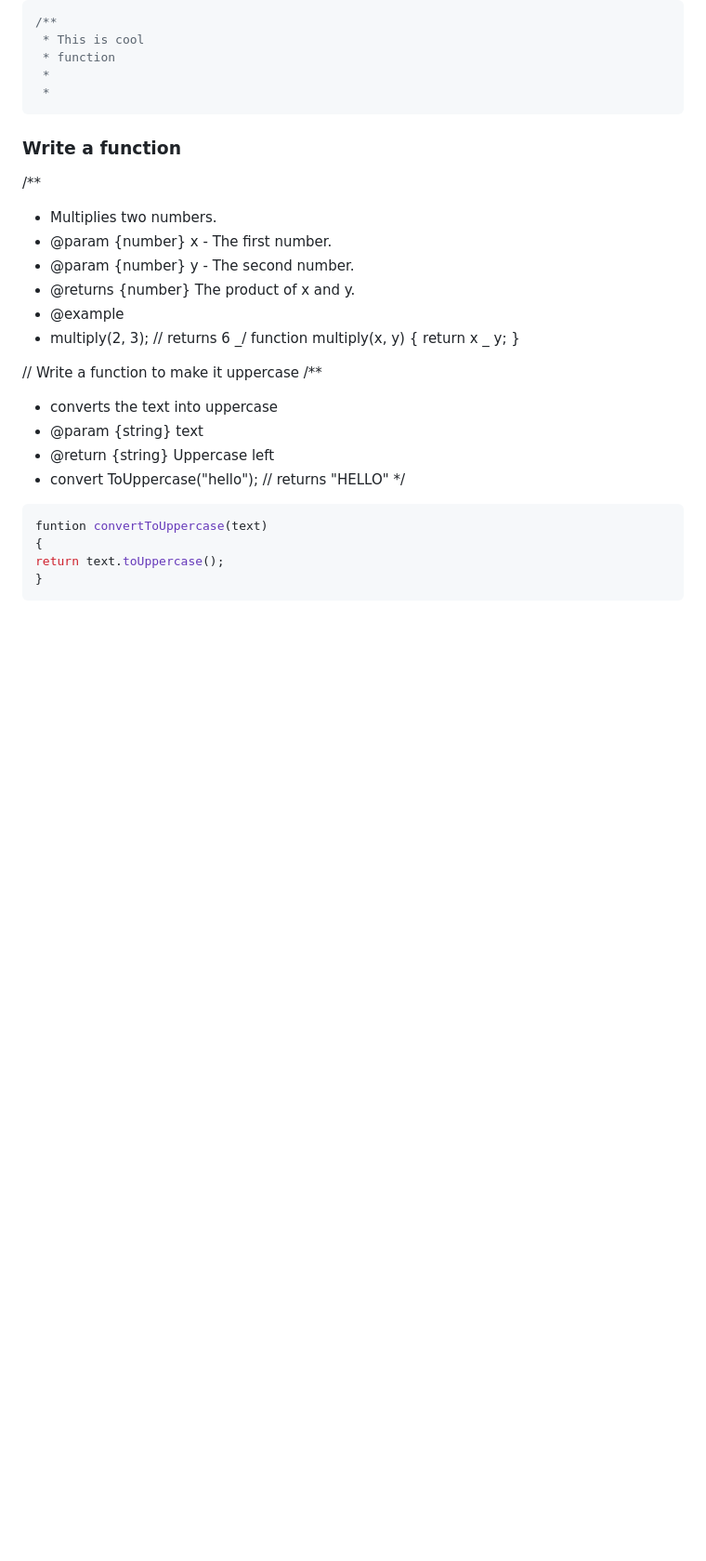
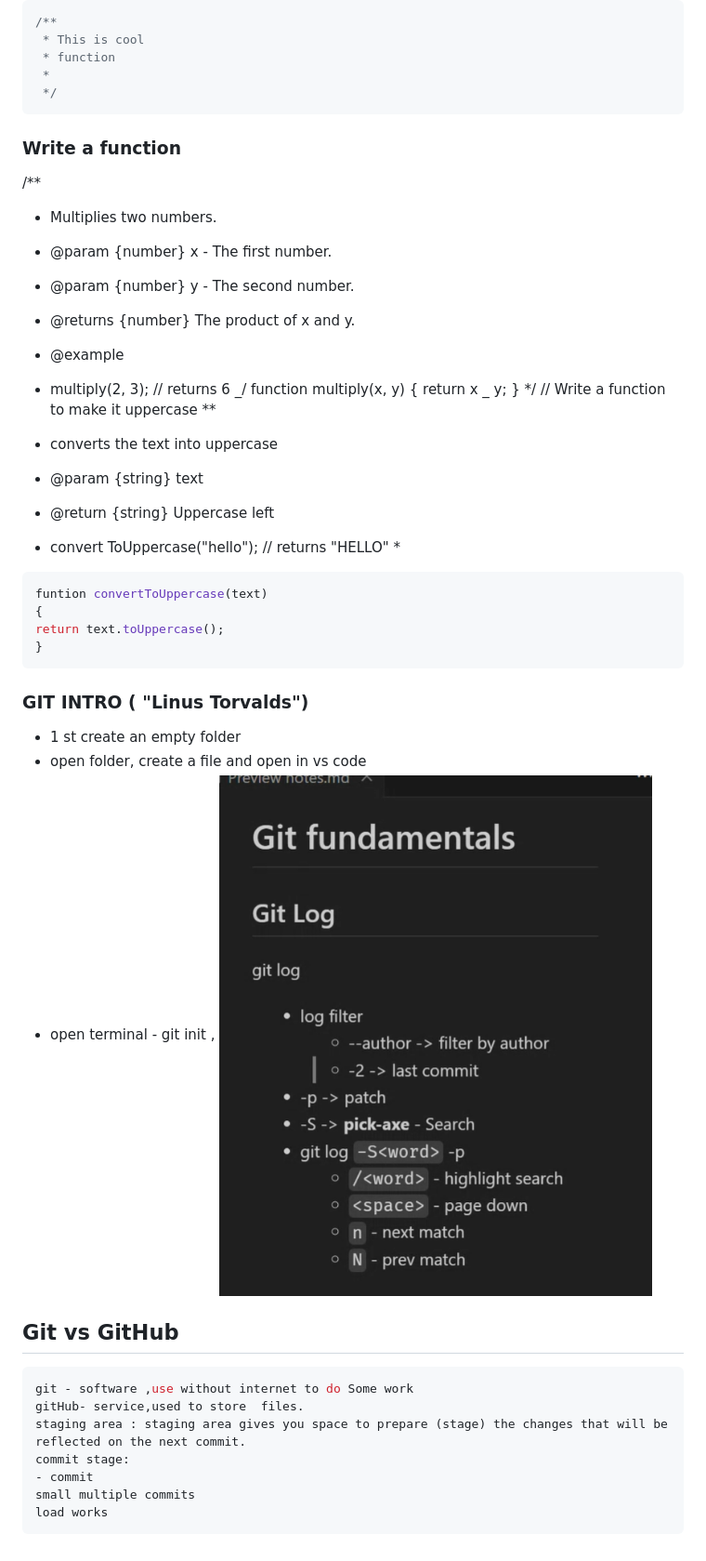
Before and after one commit to Hemasri-P/Project-HTML, a Markdown page: notes.md, the part around the change. Shown: that part at 93% size. Drawn GitHub-style; pictures changed too: image-3.png (added); blank space fills up the shorter version.

Commit message:
new notes added

````diff
--- a/notes.md
+++ b/notes.md
@@ -534,7 +534,7 @@ let abc_123 = "hemasri"; // 💯
  * This is cool
  * function
  *
- *
+ */
 ```
 
 ### Write a function
@@ -551,15 +551,14 @@ let abc_123 = "hemasri"; // 💯
   function multiply(x, y) {
   return x _ y;
   }
-
-// Write a function to make it uppercase
-/\*\*
+  \*/
+  // Write a function to make it uppercase
+  \*\*
 
 - converts the text into uppercase
 - @param {string} text
 - @return {string} Uppercase left
-- convert ToUppercase("hello"); // returns "HELLO"
-  \*/
+- convert ToUppercase("hello"); // returns "HELLO" \*
 
 ```js
 funtion convertToUppercase(text)
@@ -568,4 +567,22 @@ return text.toUppercase();
 }
 ```
 
-###
+### GIT INTRO ( "Linus Torvalds")
+
+- 1 st create an empty folder
+- open folder, create a file and open in vs code
+- open terminal -
+  git init ,
+  ![alt text](image-3.png)
+
+## Git vs GitHub
+
+```js
+git - software ,use without internet to do Some work
+gitHub- service,used to store  files.
+staging area : staging area gives you space to prepare (stage) the changes that will be reflected on the next commit.
+commit stage:
+- commit
+small multiple commits
+load works
+```
````
